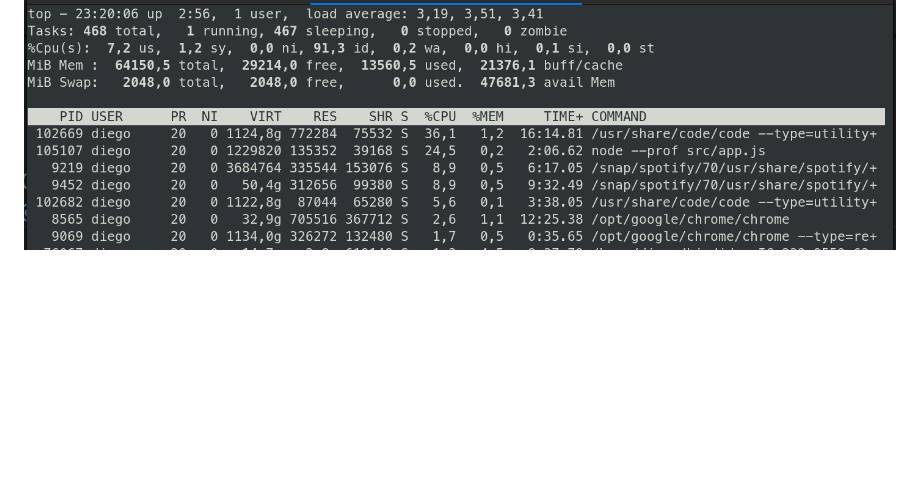
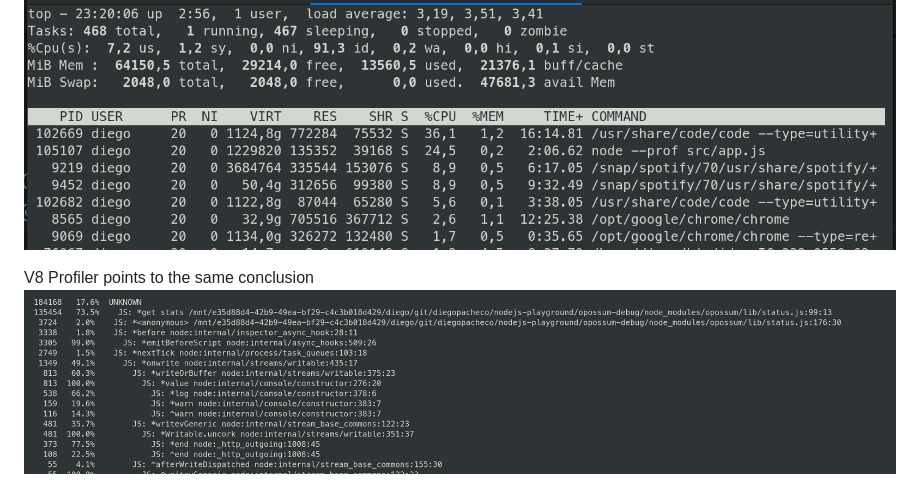
Before and after one commit to diegopacheco/nodejs-playground, a Markdown page: opossum-debug/README.md, the part around the change. Drawn GitHub-style; pictures changed too: opossum-debug/v8-profiler-summary.png (added); blank space fills up the shorter version.

Commit message:
improve docs

```diff
--- a/opossum-debug/README.md
+++ b/opossum-debug/README.md
@@ -69,3 +69,6 @@ I added and stop the break point time to time, and is always running "getStats"
 
 CPU never went down. Even when I stop sending requests, because getStats keep running.
 <img src="CPU_dont_go_down.png"></img>
+
+V8 Profiler points to the same conclusion <BR>
+<img src="v8-profiler-summary.png"></img>
```
